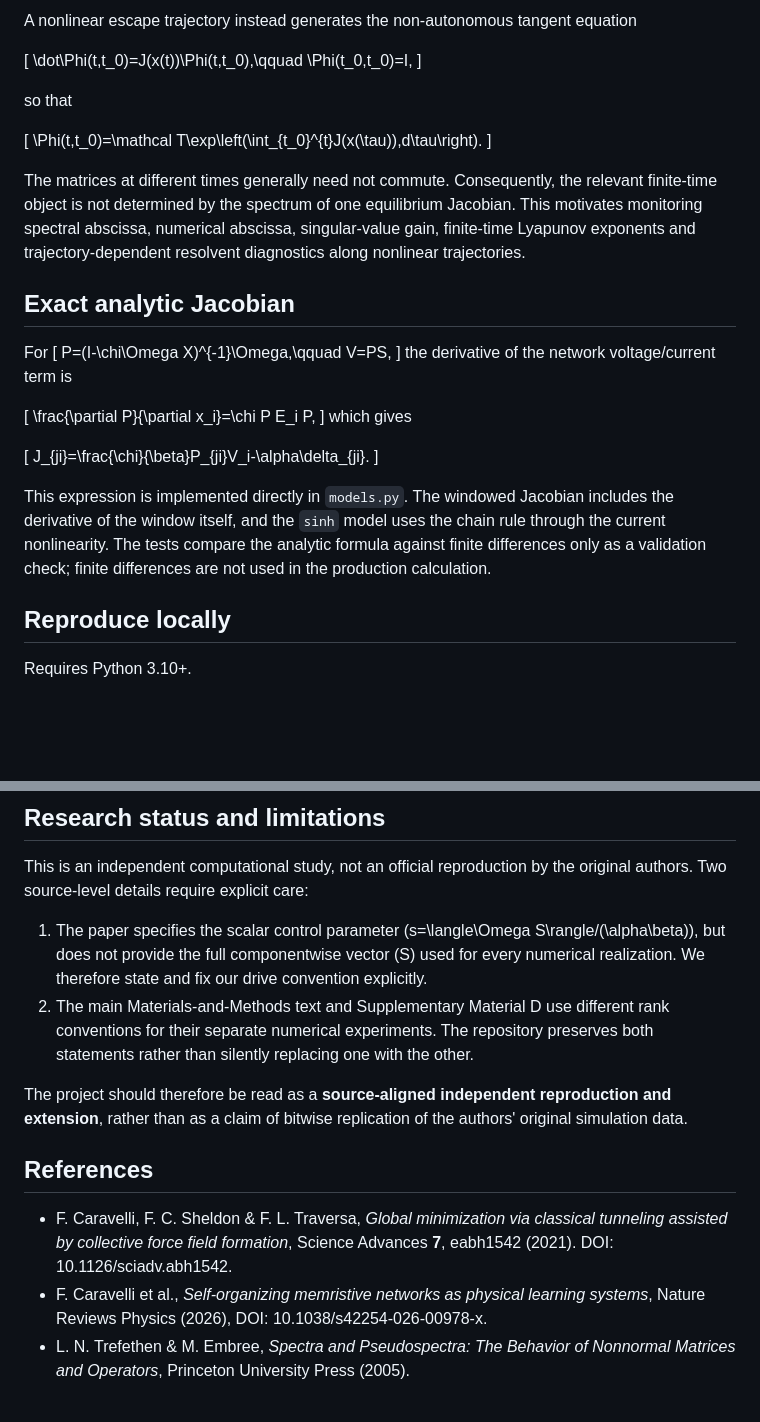
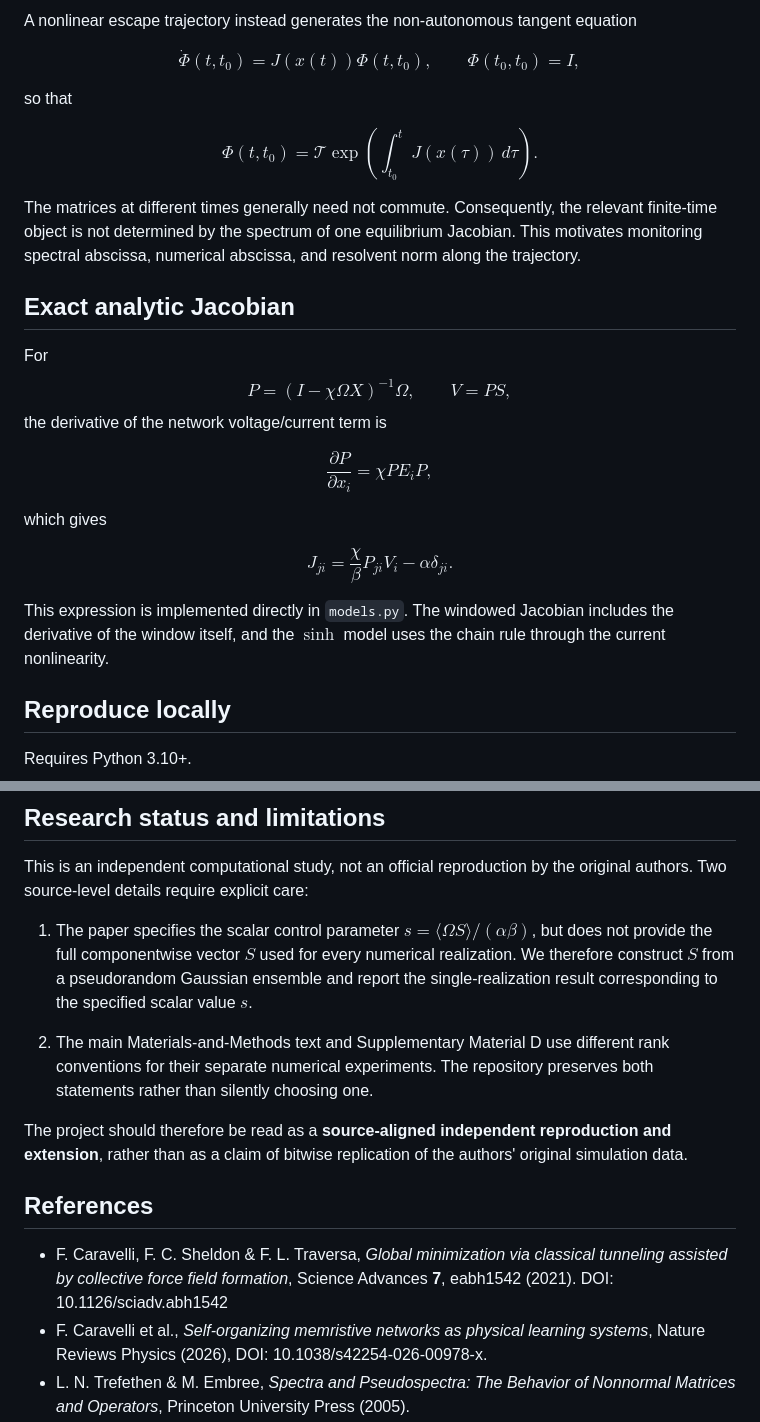
Before and after one commit to OleBo/memristive-pseudospectral, a Markdown page: README.md, 2 parts joined by grey strips. GitHub-like rendering; blank space fills up the shorter version.

```diff
--- a/README.md
+++ b/README.md
@@ -66,36 +63,27 @@ A frozen-equilibrium calculation studies
 
 A nonlinear escape trajectory instead generates the non-autonomous tangent equation
 
-\[
-\dot\Phi(t,t_0)=J(x(t))\Phi(t,t_0),\qquad \Phi(t_0,t_0)=I,
-\]
+$$\dot{\Phi}(t,t_0)=J(x(t))\Phi(t,t_0),\qquad \Phi(t_0,t_0)=I,$$
 
 so that
 
-\[
-\Phi(t,t_0)=\mathcal T\exp\left(\int_{t_0}^{t}J(x(\tau))\,d\tau\right).
-\]
+$$\Phi(t,t_0)=\mathcal{T}\exp\left(\int_{t_0}^{t}J(x(\tau))\,d\tau\right).$$
 
-The matrices at different times generally need not commute. Consequently, the relevant finite-time object is not determined by the spectrum of one equilibrium Jacobian. This motivates monitoring spectral abscissa, numerical abscissa, singular-value gain, finite-time Lyapunov exponents and trajectory-dependent resolvent diagnostics along nonlinear trajectories.
+The matrices at different times generally need not commute. Consequently, the relevant finite-time object is not determined by the spectrum of one equilibrium Jacobian. This motivates monitoring spectral abscissa, numerical abscissa, and resolvent norm along the trajectory.
 
 ## Exact analytic Jacobian
 
 For
-\[
-P=(I-\chi\Omega X)^{-1}\Omega,\qquad V=PS,
-\]
+$$P=(I-\chi\Omega X)^{-1}\Omega,\qquad V=PS,$$
 the derivative of the network voltage/current term is
 
-\[
-\frac{\partial P}{\partial x_i}=\chi P E_i P,
-\]
+$$\frac{\partial P}{\partial x_i}=\chi P E_i P,$$
+
 which gives
 
-\[
-J_{ji}=\frac{\chi}{\beta}P_{ji}V_i-\alpha\delta_{ji}.
-\]
+$$J_{ji}=\frac{\chi}{\beta}P_{ji}V_i-\alpha\delta_{ji}.$$
 
-This expression is implemented directly in `models.py`. The windowed Jacobian includes the derivative of the window itself, and the `sinh` model uses the chain rule through the current nonlinearity. The tests compare the analytic formula against finite differences only as a validation check; finite differences are not used in the production calculation.
+This expression is implemented directly in `models.py`. The windowed Jacobian includes the derivative of the window itself, and the $\sinh$ model uses the chain rule through the current nonlinearity.
 
 ## Reproduce locally
 
@@ -132,14 +120,15 @@ Three workflows are included:
 
 This is an independent computational study, not an official reproduction by the original authors. Two source-level details require explicit care:
 
-1. The paper specifies the scalar control parameter \(s=\langle\Omega S\rangle/(\alpha\beta)\), but does not provide the full componentwise vector \(S\) used for every numerical realization. We therefore state and fix our drive convention explicitly.
-2. The main Materials-and-Methods text and Supplementary Material D use different rank conventions for their separate numerical experiments. The repository preserves both statements rather than silently replacing one with the other.
+1. The paper specifies the scalar control parameter $s=\langle\Omega S\rangle/(\alpha\beta)$, but does not provide the full componentwise vector $S$ used for every numerical realization. We therefore construct $S$ from a pseudorandom Gaussian ensemble and report the single-realization result corresponding to the specified scalar value $s$.
+
+2. The main Materials-and-Methods text and Supplementary Material D use different rank conventions for their separate numerical experiments. The repository preserves both statements rather than silently choosing one.
 
 The project should therefore be read as a **source-aligned independent reproduction and extension**, rather than as a claim of bitwise replication of the authors' original simulation data.
 
 ## References
 
-- F. Caravelli, F. C. Sheldon & F. L. Traversa, *Global minimization via classical tunneling assisted by collective force field formation*, Science Advances **7**, eabh1542 (2021). DOI: 10.1126/sciadv.abh1542.
+- F. Caravelli, F. C. Sheldon & F. L. Traversa, *Global minimization via classical tunneling assisted by collective force field formation*, Science Advances **7**, eabh1542 (2021). DOI: 10.1126/sciadv.abh1542
 - F. Caravelli et al., *Self-organizing memristive networks as physical learning systems*, Nature Reviews Physics (2026), DOI: 10.1038/s42254-026-00978-x.
 - L. N. Trefethen & M. Embree, *Spectra and Pseudospectra: The Behavior of Nonnormal Matrices and Operators*, Princeton University Press (2005).
 
```
Also changed, not shown: other parts of README.md (+28 -31 lines).
